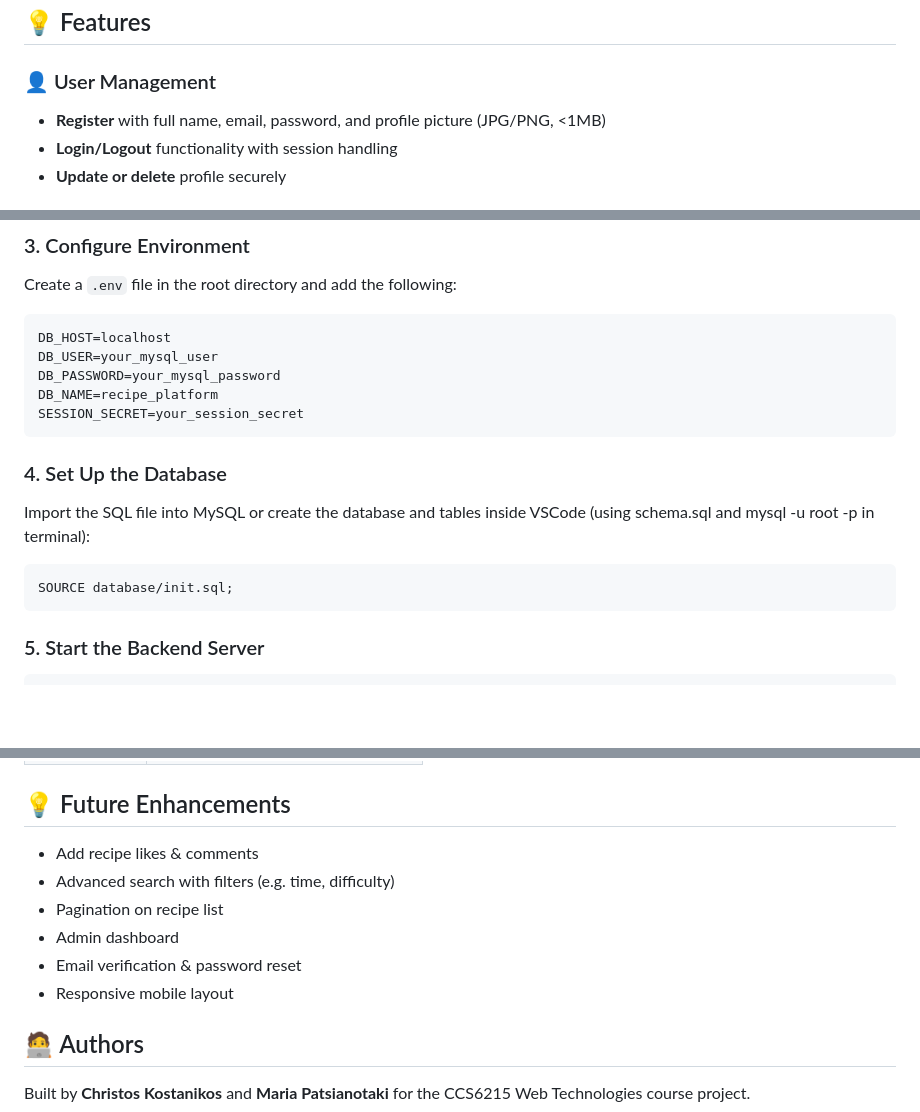
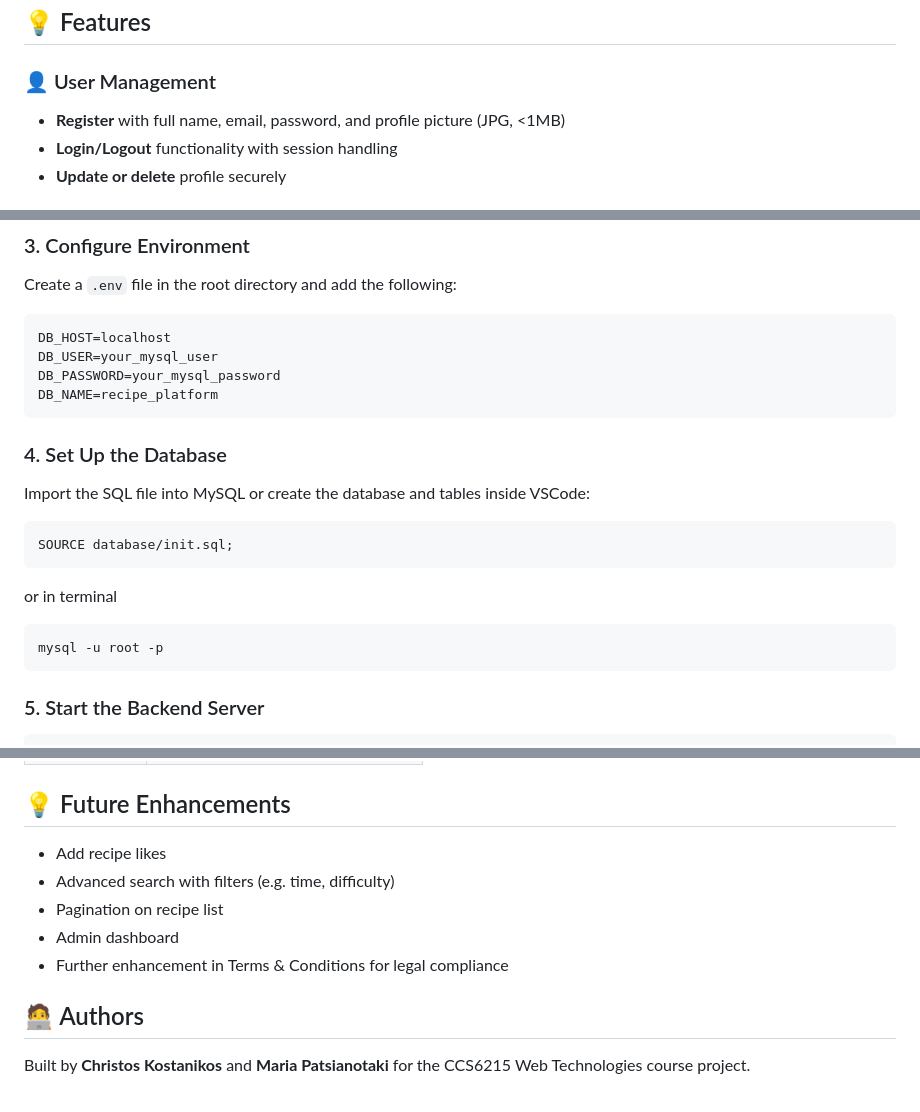
Before and after one commit to ckostanikos/recipe-platform, a Markdown page: README.md, 3 parts joined by grey strips. Drawn GitHub-style; blank space fills up the shorter version.

````diff
--- a/README.md
+++ b/README.md
@@ -14,7 +14,7 @@ Little Chefs is a social recipe platform that allows users to:
 ## 💡 Features
 
 ### 👤 User Management
-- **Register** with full name, email, password, and profile picture (JPG/PNG, <1MB)
+- **Register** with full name, email, password, and profile picture (JPG, <1MB)
 - **Login/Logout** functionality with session handling
 - **Update or delete** profile securely
 
@@ -87,15 +87,18 @@ DB_HOST=localhost
 DB_USER=your_mysql_user
 DB_PASSWORD=your_mysql_password
 DB_NAME=recipe_platform
-SESSION_SECRET=your_session_secret
 ```
 
 ### 4. Set Up the Database
 
-Import the SQL file into MySQL or create the database and tables inside VSCode (using schema.sql and mysql -u root -p in terminal):
+Import the SQL file into MySQL or create the database and tables inside VSCode:
 
 ```sql
 SOURCE database/init.sql;
+```
+or in terminal
+```
+mysql -u root -p
 ```
 
 ### 5. Start the Backend Server
@@ -131,12 +134,12 @@ In VS Code, go to Settings (`Ctrl + ,`) → open `settings.json` and add:
 
 ## 💡 Future Enhancements
 
-- Add recipe likes & comments
+- Add recipe likes
 - Advanced search with filters (e.g. time, difficulty)
 - Pagination on recipe list
 - Admin dashboard
-- Email verification & password reset
-- Responsive mobile layout
+- Further enhancement in Terms & Conditions for legal compliance
+
 
 ## 🧑‍💻 Authors
 
````
